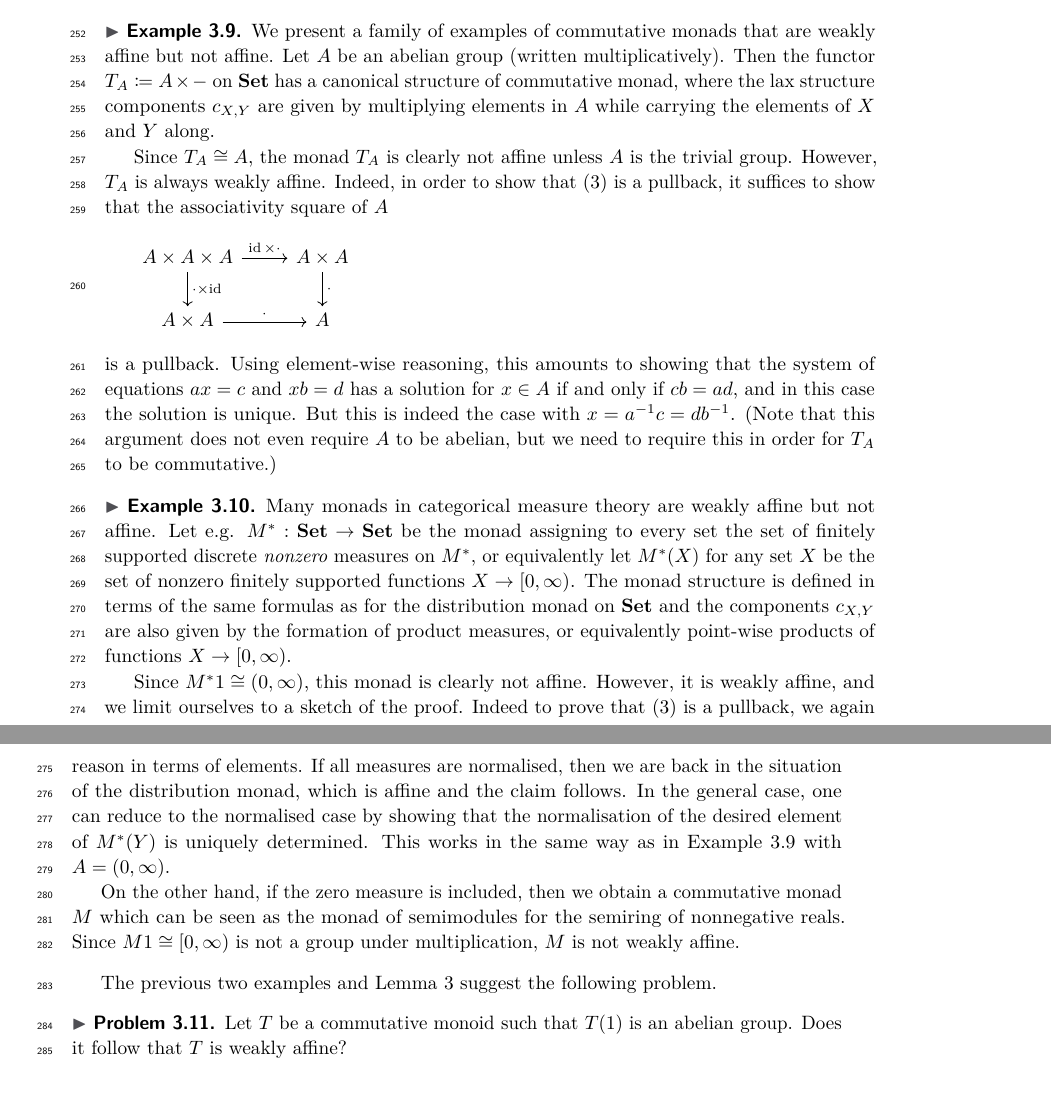
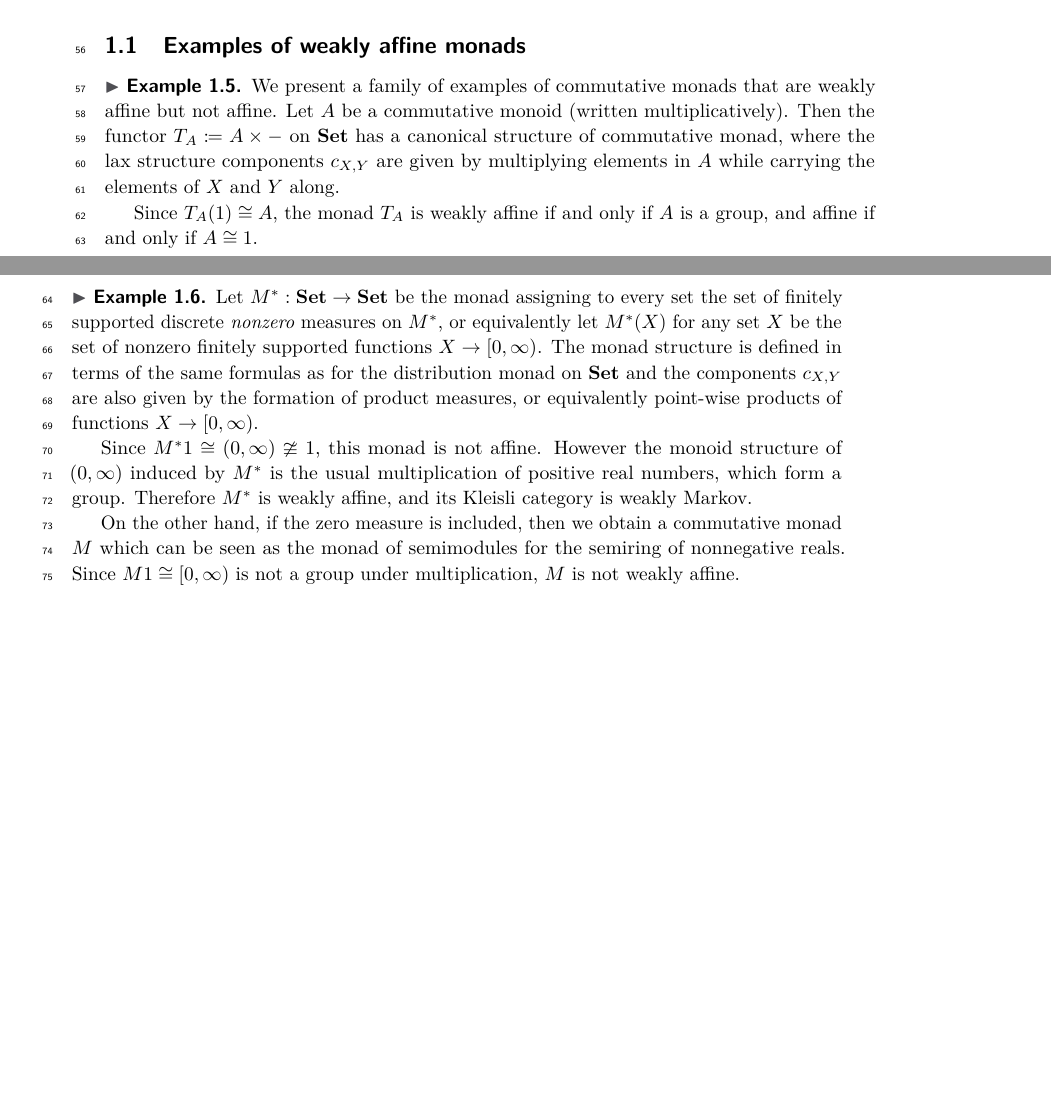
Before and after one commit to trottadavide/weakly_affine_monads, a LaTeX paper (main.tex): two parts of pages 10 and 11 of 11 before the commit and two parts of pages 2 and 3 of 10 after it, joined at a grey line, cut at the place of the change, the shorter picture padded with empty space. Compiled offline with pdfLaTeX; a LaTeX package or settings file that is missing is left out.

Commit message:
moved examples

```diff
--- a/main.tex
+++ b/main.tex
@@ -235,6 +232,34 @@ In this case, the monoid structure of Kleisli morphisms $X\to 1$ comes from the
 \end{proof}
 
 \todo[inline]{This feels vaguely like Yoneda, but in monoidal sauce. Can't make it precise for now.}
+
+\subsection{Examples of weakly affine monads}
+
+\begin{myexample}
+	\label{ex:abelian_group}
+	We present a family of examples of commutative monads that are weakly affine but not affine.
+	Let $A$ be a commutative monoid (written multiplicatively).
+	Then the functor $T_A \coloneqq A \times -$ on $\Set$ has a canonical structure of commutative monad,
+	where the lax structure components $c_{X,Y}$ are given by multiplying elements in $A$ while carrying the elements
+	of $X$ and $Y$ along.
+
+	Since $T_A(1) \cong A$, the monad $T_A$ is weakly affine if and only if $A$ is a group, and affine if and only if $A\cong 1$.
+\end{myexample}
+
+\begin{myexample}
+    \label{ex:nonzero_measures}
+	Let $M^* : \Set \to \Set$ be the monad assigning to every set the set of finitely supported discrete \emph{nonzero}
+	measures on $M^*$, or equivalently let $M^*(X)$ for any set $X$ be the set of nonzero finitely supported functions $X \to [0,\infty)$.
+	The monad structure is defined in terms of the same formulas as for the distribution monad on $\Set$ and the
+	components $c_{X,Y}$ are also given by the formation of product measures, or equivalently point-wise products of functions
+	$X \to [0,\infty)$.
+
+	Since $M^* 1 \cong (0,\infty)\ncong 1$, this monad is not affine. However the monoid structure of $(0,\infty)$ induced by $M^*$ is the usual multiplication of positive real numbers, which form a group. Therefore $M^*$ is weakly affine, and its Kleisli category is weakly Markov.
+
+	On the other hand, if the zero measure is included, then we obtain a commutative monad $M$ which can be seen as the monad of semimodules for the semiring of nonnegative reals.
+	Since $M1 \cong [0,\infty)$ is not a group under multiplication, $M$ is not weakly affine.
+\end{myexample}
+
 
 
 \subsection{Conditional independence in weakly Markov categories}
@@ -669,55 +694,9 @@ Recall that a strong monad $\freccia{\mA}{T}{\mA}$ on a category $\mA$ with fini
 	We are not aware of any relation between weakly affine monads in our sense and Jacobs' \emph{strongly affine} monads~\cite{Jacobs16}, other than the fact that strongly affine implies affine implies weakly affine.
 \end{myremark}
 
-\begin{myexample}
-	\label{ex:abelian_group}
-	We present a family of examples of commutative monads that are weakly affine but not affine.
-	Let $A$ be an abelian group (written multiplicatively).
-	Then the functor $T_A \coloneqq A \times -$ on $\Set$ has a canonical structure of commutative monad,
-	where the lax structure components $c_{X,Y}$ are given by multiplying elements in $A$ while carrying the elements
-	of $X$ and $Y$ along.
 
-	Since $T_A \cong A$, the monad $T_A$ is clearly not affine unless $A$ is the trivial group.
-	However, $T_A$ is always weakly affine.
-	Indeed, in order to show that~\eqref{c_assoc_pullback} is a pullback, it suffices to show that the associativity square of $A$
-	\[
-		\begin{tikzcd}
-			A \times A \times A \ar{r}{\id \times \cdot} \ar{d}{\cdot \times \id}		& A \times A \ar{d}{\cdot}	\\
-			A \times A \ar{r}{\cdot}							& A
-		\end{tikzcd}
-	\]
-	is a pullback.
-	Using element-wise reasoning, this amounts to showing that the system of equations
-		$ax = c$ and $xb = d$
-	has a solution for $x \in A$ if and only if $cb = ad$, and in this case the solution is unique.
-	But this is indeed the case with $x = a^{-1} c = db^{-1}$.
-	(Note that this argument does not even require $A$ to be abelian, but we need to require this in order for $T_A$ to be commutative.)
-\end{myexample}
 
-\begin{myexample}
-	Many monads in categorical measure theory are weakly affine but not affine.
-	Let e.g. $M^* : \Set \to \Set$ be the monad assigning to every set the set of finitely supported discrete \emph{nonzero}
-	measures on $M^*$, or equivalently let $M^*(X)$ for any set $X$ be the set of nonzero finitely supported functions $X \to [0,\infty)$.
-	The monad structure is defined in terms of the same formulas as for the distribution monad on $\Set$ and the
-	components $c_{X,Y}$ are also given by the formation of product measures, or equivalently point-wise products of functions
-	$X \to [0,\infty)$.
 
-	Since $M^* 1 \cong (0,\infty)$, this monad is clearly not affine.
-	However, it is weakly affine, and we limit ourselves to a sketch of the proof.
-	Indeed to prove that~\eqref{c_assoc_pullback} is a pullback, we again reason in terms of elements.
-	If all measures are normalised, then we are back in the situation of the distribution monad, which is affine and the claim follows.
-	In the general case, one can reduce to the normalised case by showing that the normalisation of the desired element of $M^*(Y)$ is uniquely determined.
-	This works in the same way as in Example~\ref{ex:abelian_group} with $A = (0,\infty)$.
-
-	On the other hand, if the zero measure is included, then we obtain a commutative monad $M$ which can be seen as the monad of semimodules for the semiring of nonnegative reals.
-	Since $M1 \cong [0,\infty)$ is not a group under multiplication, $M$ is not weakly affine.
-\end{myexample}
-
-The previous two examples and Lemma~\ref{lem:T1_group} suggest the following problem.
-
-\begin{myproblem}
-	Let $T$ be a commutative monoid such that $T(1)$ is an abelian group. Does it follow that $T$ is weakly affine?
-\end{myproblem}
 
 
 \end{document}
```
Also changed, not shown: main.tex (9 more changed lines).
